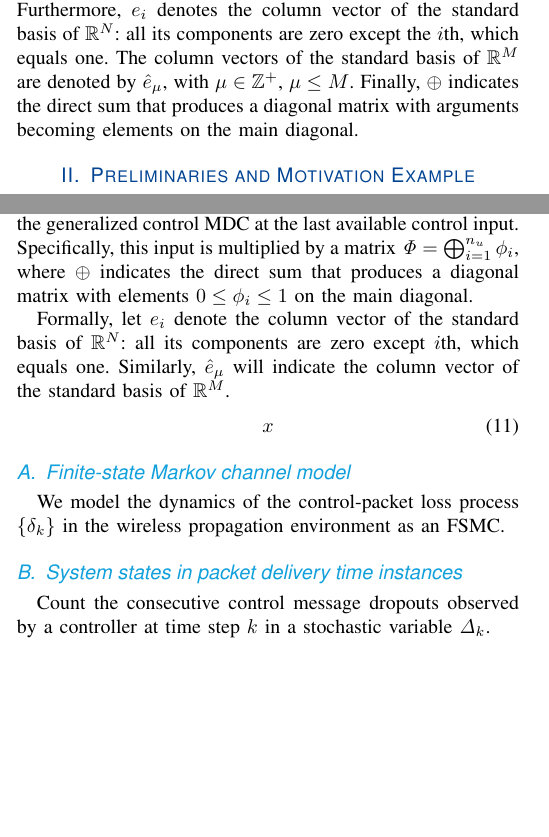
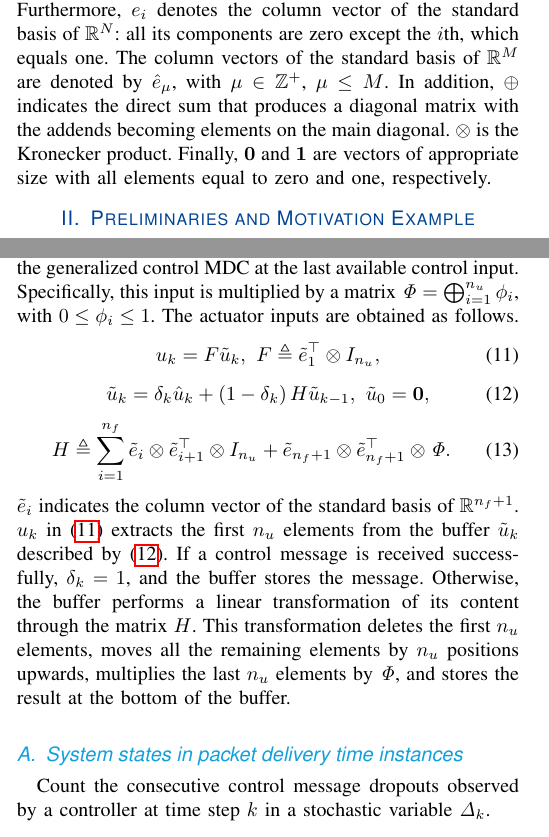
Before and after one commit to yuriy-zacchialun/l-css-25-compensator, a LaTeX paper (main.tex): two parts of the columns of pages 1 and 2 of 3, joined at a grey line, cut so that both start at the same text, the shorter picture padded with empty space. Compiled offline with pdfLaTeX.

Commit message:
compensator defined

```diff
--- a/main.tex
+++ b/main.tex
@@ -85,8 +85,7 @@ This letter is \emph{organized} as follows.
 \textit{Notation:} $\mathbb{R}$, $\mathbb{Z}^{+}$, and $\mathbb{Z}^{0+}$ indicate the sets of reals and positive and nonnegative integers. $\mathbb{R}^{n}$ indicates the $n$-dimensional Euclidean space. The symmetric positive definite and positive semidefinite matrices $Z$ are denoted by $Z\succ 0$ and $Z\succeq 0$. $Z^{\top}$ indicates the transpose of a matrix $Z$. $\mathbb{P}$ represents the probability of an event, and $\mathbb{E}$ denotes the expected value of a random variable. $I_N$ indicates the identity matrix of size $N$.
 
 Throughout this letter, $N$ indicates the number of FSMC states, and $M$ is the number of detector outputs, with $M\leq N$.
-Furthermore, $e_i$ denotes the column vector of the standard basis of $\mathbb{R}^{N}$: all its components are zero except the $i$th, which equals one. The column vectors of the standard basis of $\mathbb{R}^{M}$ are denoted by $\hat{e}_{\mu}$, with $\mu\in\mathbb{Z}^{+}$, $\mu\leq M$.
-Finally, $\oplus$ indicates the direct sum that produces a diagonal matrix with arguments becoming elements on the main diagonal.
+Furthermore, $e_i$ denotes the column vector of the standard basis of $\mathbb{R}^{N}$: all its components are zero except the $i$th, which equals one. The column vectors of the standard basis of $\mathbb{R}^{M}$ are denoted by $\hat{e}_{\mu}$, with $\mu\in\mathbb{Z}^{+}$, $\mu\leq M$. In addition, $\oplus$ indicates the direct sum that produces a diagonal matrix with the addends becoming elements on the main diagonal. $\otimes$ is the Kronecker product. Finally, $\mathbf{0}$ and $\mathbf{1}$ are vectors of appropriate size with all elements equal to zero and one, respectively.
 
 \section{Preliminaries and Motivation Example}\label{sec:model}
 In a WNCS setting, controllers use wireless links to transmit control messages to actuators.
@@ -178,15 +177,23 @@ The controller sends a control message $\hat{u}_k$ comprising the current input
     \left[\bar{u}_{(k\mid k)}^{\top},\dots,\bar{u}_{(k+n_f\mid k)}^{\top}\right]^{\top}.
 \end{equation}
 
-If the control message dropout interval is longer than the number of anticipated control inputs $n_f$, the actuators apply the generalized control MDC at the last available control input.  Specifically, this input is multiplied by a matrix $\mathit{\Phi}=\bigoplus_{i=1}^{n_u} \phi_i$, where $\oplus$ indicates the direct sum that produces a diagonal matrix with elements $0 \leq \phi_i \leq 1$ on the main diagonal.
+If the control message dropout interval is longer than the number of anticipated control inputs $n_f$, the actuators apply the generalized control MDC at the last available control input.  Specifically, this input is multiplied by a matrix $\mathit{\Phi}=\bigoplus_{i=1}^{n_u} \phi_i$, with $0 \leq \phi_i \leq 1$.
+The actuator inputs are obtained as follows.
+\begin{equation}\label{eq:uk}
+    u_k = F \tilde{u}_k,~F \triangleq \tilde{e}_{1}^{\top} \otimes I_{n_u},
+\end{equation}
+\begin{equation}\label{eq:uk-tilde}
+    \tilde{u}_k = \delta_k \hat{u}_k + \left(1-\delta_k\right) H \tilde{u}_{k-1},~\tilde{u}_0 = \mathbf{0},
+\end{equation}
+\begin{equation}\label{eq:H}
+    H \triangleq \sum_{i=1}^{n_f} \tilde{e}_{i} \otimes \tilde{e}_{i+1}^{\top} \otimes I_{n_u} +
+    \tilde{e}_{n_f+1} \otimes \tilde{e}_{n_f+1}^{\top} \otimes \mathit{\Phi}.
+\end{equation}
+$\tilde{e}_{i}$ indicates the column vector of the standard basis of $\mathbb{R}^{n_f+1}$.
+$u_k$ in \eqref{eq:uk} extracts the first $n_u$ elements from the buffer $\tilde{u}_k$ described by \eqref{eq:uk-tilde}.
+If a control message is received successfully, $\delta_k = 1$, and the buffer stores the message. Otherwise, the buffer performs a linear transformation of its content through the matrix $H$. This transformation deletes the first $n_u$ elements,  moves all the remaining elements by $n_u$ positions upwards, multiplies the last $n_u$ elements by $\mathit{\Phi}$, and stores the result at the bottom of the buffer.
 
-Formally, let $e_i$ denote the column vector of the standard basis of $\mathbb{R}^{N}$: all its components are zero except $i$th, which equals one. Similarly, $\hat{e}_{\mu}$ will indicate the column vector of the standard basis of $\mathbb{R}^{M}$.
-\begin{equation}\label{eq:}
-    x
-\end{equation}
-
-\subsection{Finite-state Markov channel model}\label{subsec:fsmc}
-We model the dynamics of the control-packet loss process $\{\delta_k\}$ in the wireless propagation environment as an FSMC.
+% $\tilde{u}_k$ in \eqref{eq:uk-tilde} describes a buffer that stores the messages from the controller and
 
 \subsection{System states in packet delivery time instances}
 Count the consecutive control message dropouts observed by a controller at time step $k$ in a stochastic variable $\mathit{\Delta}_{k}$.
```
